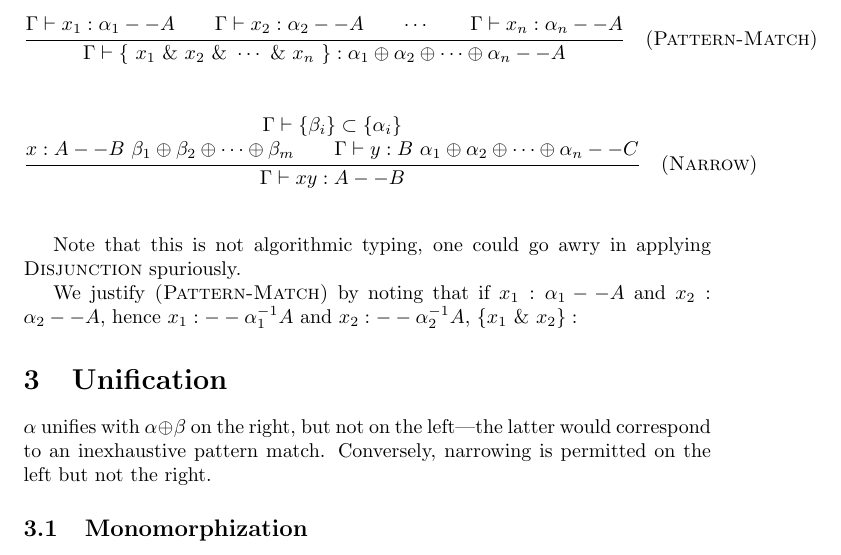
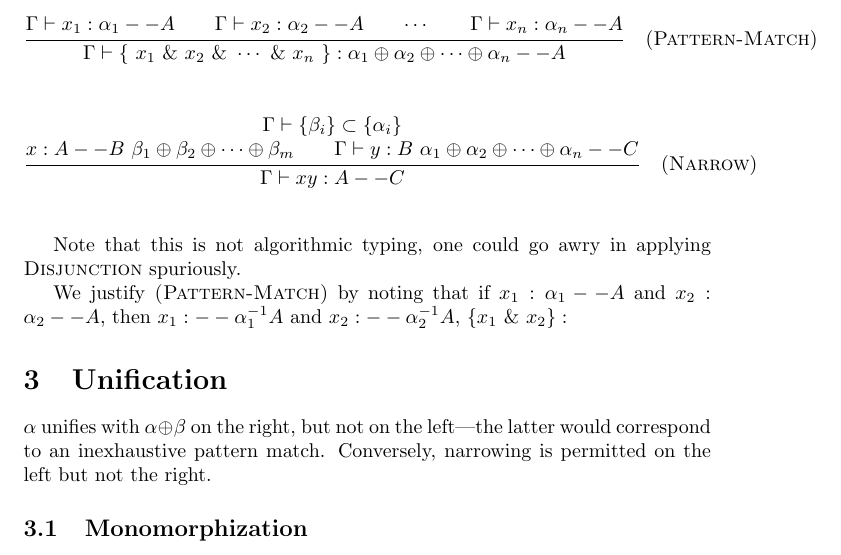
Before and after one commit to vmchale/pizarnik, a LaTeX document (tex/types.tex): part of page 2 of 2, cut so that both start at the same text. Compiled offline with pdfLaTeX.

Commit message:
type rw rule

```diff
--- a/tex/types.tex
+++ b/tex/types.tex
@@ -75,14 +75,19 @@ Note that stack variables are always leftmost, hence the inconvenient (from the
 
 \inferrule
 {\Judge  \{\beta_i\} \subset \{\alpha_i\} \\x : A -- B~\withmany{\beta}{m} \\ \Judge y : B~\withmany{\alpha}{n} -- C}
-{\Judge xy : A -- B }
+{\Judge xy : A -- C }
 \quad(\textsc{Narrow})
+
+% \inferrule
+% {\Judge x : \bigoplus_i \alpha -- \\ y : \bigoplus_j\beta}
+% {\Judge xy : -- \bigoplus_i \left(\bigoplus_j \alpha_j\right) \beta_i}
+% \quad(\textsc{Fan-Out})
 
 \end{mathpar}
 
 Note that this is not algorithmic typing, one could go awry in applying \textsc{Disjunction} spuriously.
 
-We justify $\textsc{(Pattern-Match)}$ by noting that if $x_1 : \alpha_1 -- A$ and $x_2 : \alpha_2 -- A$, hence $x_1 : -- \alpha_1^{-1} A$ and $x_2 : -- \alpha_2^{-1} A$, $\{x_1 \with x_2\} :$
+We justify $\textsc{(Pattern-Match)}$ by noting that if $x_1 : \alpha_1 -- A$ and $x_2 : \alpha_2 -- A$, then $x_1 : -- \alpha_1^{-1} A$ and $x_2 : -- \alpha_2^{-1} A$, $\{x_1 \with x_2\} :$
 
 \section{Unification}
 
```
